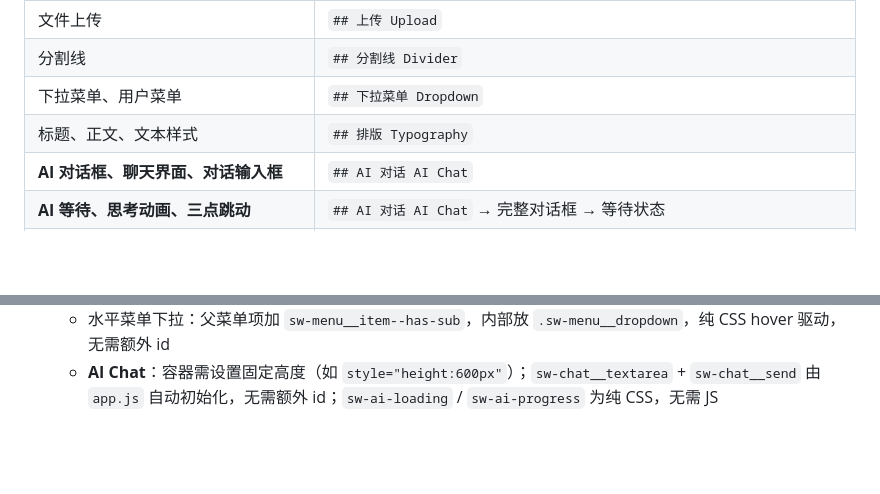
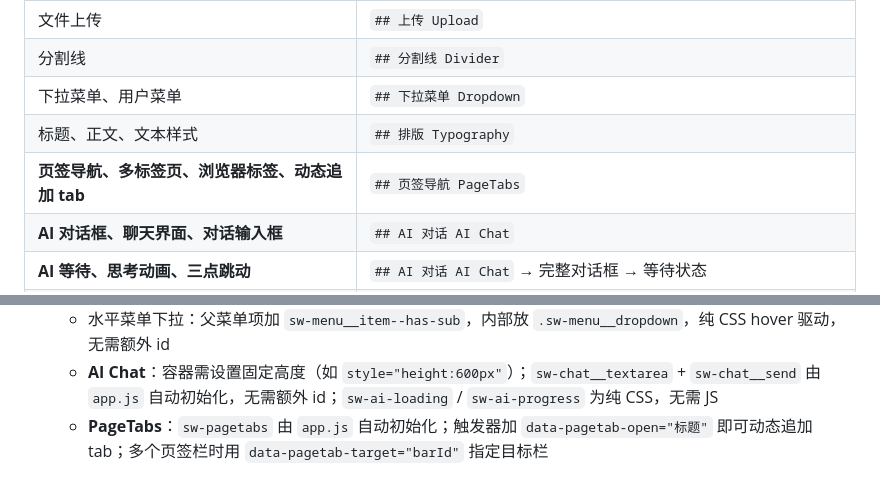
Before and after one commit to tangvhon-art/UIdesign-skills, a Markdown page: SKILL.md, 2 parts joined by grey strips. GitHub-like rendering; blank space fills up the shorter version.

Commit message:
提交优化项

```diff
--- a/SKILL.md
+++ b/SKILL.md
@@ -117,6 +117,7 @@ metadata:
 | 分割线 | `## 分割线 Divider` |
 | 下拉菜单、用户菜单 | `## 下拉菜单 Dropdown` |
 | 标题、正文、文本样式 | `## 排版 Typography` |
+| **页签导航、多标签页、浏览器标签、动态追加 tab** | `## 页签导航 PageTabs` |
 | **AI 对话框、聊天界面、对话输入框** | `## AI 对话 AI Chat` |
 | **AI 等待、思考动画、三点跳动** | `## AI 对话 AI Chat` → 完整对话框 → 等待状态 |
 | **流式输出、打字光标、逐字显示** | `## AI 对话 AI Chat` → 完整对话框 → 流式输出 |
@@ -146,3 +147,4 @@ metadata:
    - TimeRangePicker：`id` 自定义（如 `id="tr1"`），内部 `id="tr1-start"` / `id="tr1-end"`，`data-tr-mode="hm"` 可选，`data-tr-now` / `data-tr-ok`
    - 水平菜单下拉：父菜单项加 `sw-menu__item--has-sub`，内部放 `.sw-menu__dropdown`，纯 CSS hover 驱动，无需额外 id
    - **AI Chat**：容器需设置固定高度（如 `style="height:600px"`）；`sw-chat__textarea` + `sw-chat__send` 由 `app.js` 自动初始化，无需额外 id；`sw-ai-loading` / `sw-ai-progress` 为纯 CSS，无需 JS
+   - **PageTabs**：`sw-pagetabs` 由 `app.js` 自动初始化；触发器加 `data-pagetab-open="标题"` 即可动态追加 tab；多个页签栏时用 `data-pagetab-target="barId"` 指定目标栏
```
